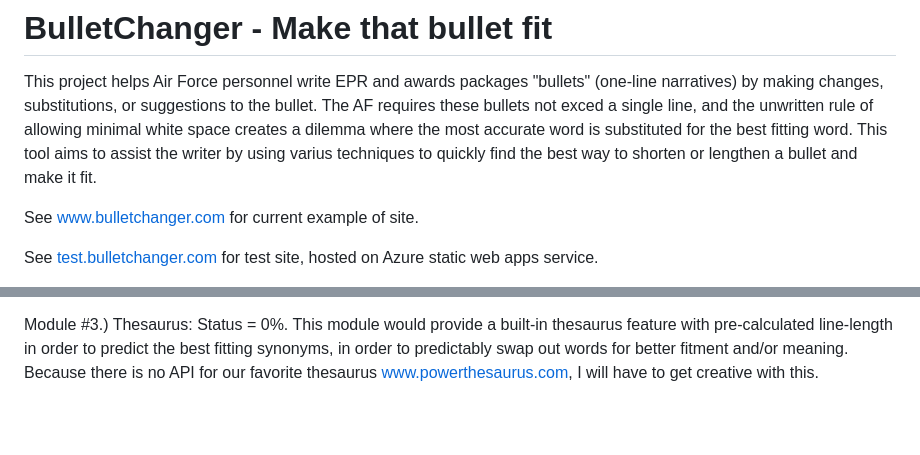
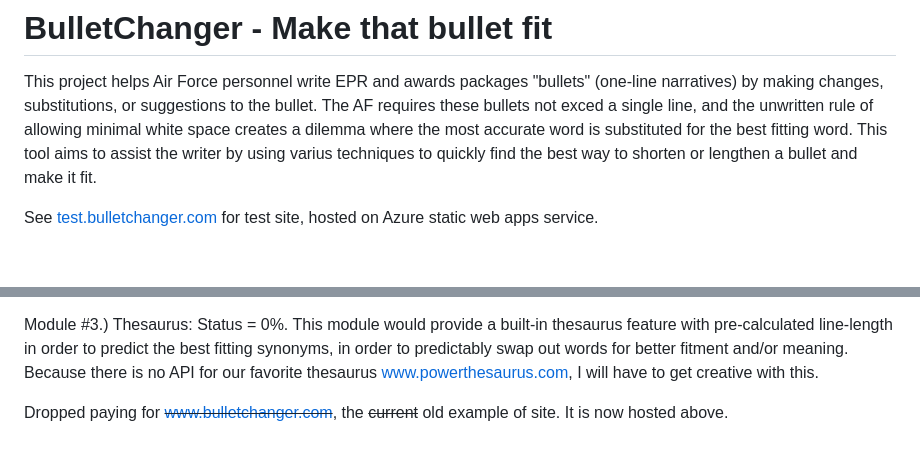
Before and after one commit to bulletchanger/BulletWriter, a Markdown page: README.md, 2 parts joined by grey strips. Drawn GitHub-style; blank space fills up the shorter version.

Commit message:
Update README.md
drop old hosting platform

```diff
--- a/README.md
+++ b/README.md
@@ -1,8 +1,6 @@
 # BulletChanger - Make that bullet fit
 
 This project helps Air Force personnel write EPR and awards packages "bullets" (one-line narratives) by making changes, substitutions, or suggestions to the bullet.  The AF requires these bullets not exced a single line, and the unwritten rule of allowing minimal white space creates a dilemma where the most accurate word is substituted for the best fitting word.  This tool aims to assist the writer by using varius techniques to quickly find the best way to shorten or lengthen a bullet and make it fit.
-
-See www.bulletchanger.com for current example of site.
 
 See [test.bulletchanger.com](https://test.bulletchanger.com) for test site, hosted on Azure static web apps service.
 
@@ -22,3 +20,5 @@ Module #1.) SpacedOut: Status = Complete. This module inserts wide spaces and na
 Module #2.) SuggestSubs: Status = 50%. This module suggests the removal and replacement of commonly shortened words in the Air Force writing world. For example, replacing “mission” with “msn” is a common thing. This module relies on a dictionary of words, and this dictionary is never complete. The next step for this module is to auto-flip from lengthen to shorten, in order to elongate the bullet when needed.
 
 Module #3.) Thesaurus: Status = 0%. This module would provide a built-in thesaurus feature with pre-calculated line-length in order to predict the best fitting synonyms, in order to predictably swap out words for better fitment and/or meaning. Because there is no API for our favorite thesaurus www.powerthesaurus.com, I will have to get creative with this.
+
+Dropped paying for ~~www.bulletchanger.com~~, the ~~current~~ old example of site.  It is now hosted above.
```
